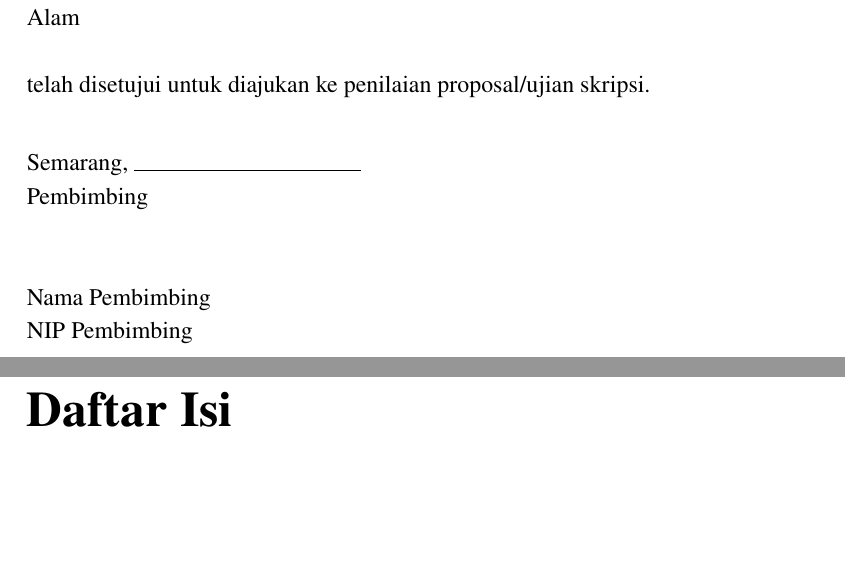
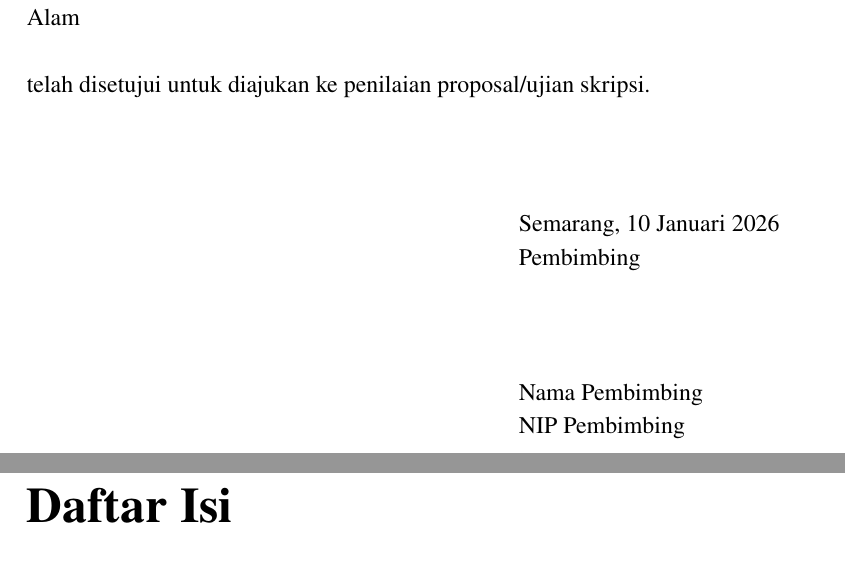
Before and after one commit to ajipurwinarko/Unnes-TA, a LaTeX thesis (contoh_proposal.tex, which reads unnes-ta_plus.cls): two parts of pages 2 and 3 of 7, joined at a grey line, cut so that both start at the same text, the shorter picture padded with empty space. Compiled offline with pdfLaTeX.

Commit message:
Update cls dan contoh

```diff
--- a/proposal.tex
+++ b/contoh_proposal.tex
@@ -10,6 +10,10 @@
 \unnesSetCity{Semarang}
 \unnesSetYear{2026}
 \unnesSetPembimbing{Nama Pembimbing}{NIP Pembimbing}
+
+\tanggalPersetujuan{10 Januari 2026}
+\tanggalPernyataan{15 Januari 2026}
+
 
 \begin{document}
 \unnesFrontMatter
--- a/unnes-ta_plus.cls
+++ b/unnes-ta_plus.cls
@@ -18,6 +18,22 @@
 \def\unnes@ujianlabel{skripsi}
 \def\unnes@pernyataantitle{PERNYATAAN KEASLIAN}
 \def\unnes@pembimbinglabel{Pembimbing}
+
+% ---- tanggal khusus ----
+\def\@tanggalpersetujuan{}
+\def\@tanggalpernyataan{}
+
+\newcommand{\tanggalPersetujuan}[1]{\gdef\@tanggalpersetujuan{#1}}
+\newcommand{\tanggalPernyataan}[1]{\gdef\@tanggalpernyataan{#1}}
+
+% ---- hari dan tanggal pengesahan ----
+\def\@haripengesahan{}
+\def\@tanggalpengesahan{}
+\def\@tahunpengesahan{}
+
+\newcommand{\hariPengesahan}[1]{\gdef\@haripengesahan{#1}}
+\newcommand{\tanggalPengesahan}[1]{\gdef\@tanggalpengesahan{#1}}
+\newcommand{\tahunPengesahan}[1]{\gdef\@tahunpengesahan{#1}}
 
 % Book-chapter extra metadata (only used when bookchapter option is active)
 \def\unnes@booktitle{...}
@@ -205,6 +221,17 @@
   \unnesCoverPage{\unnes@coverlabel}%
 }
 
+
+% ---- helper: blok tanda tangan rata kanan ----
+\newcommand{\unnesRightSignBlock}[1]{%
+\begin{flushright}
+  \begin{minipage}{0.38\textwidth}
+    \raggedright
+    #1
+  \end{minipage}
+\end{flushright}%
+}
+
 % ---- Persetujuan Pembimbing (sesuai contoh format) ----
 \newcommand{\unnesPersetujuanPembimbing}{%
 \thispagestyle{empty}
@@ -233,21 +260,25 @@ Prodi/Fakultas : \unnesProdi{} / \unnesFakultas\\[0.6cm]
 \ifunnes@bookchapter
 \noindent dalam book chapter berjudul ``\unnes@booktitle'' yang \unnes@bookstatus\ diterbitkan oleh \unnes@bookpublisher.\\[0.6cm]
 \fi
-\noindent telah disetujui untuk diajukan ke penilaian proposal/ujian \unnes@ujianlabel.\\[0.8cm]
-\noindent \unnesCity, \rule{4cm}{0.4pt}\\
-\noindent \unnes@pembimbinglabel\\[1.2cm]
-\noindent \unnesPembimbingNama\\
-\noindent \unnesPembimbingNIP
+\noindent telah disetujui untuk diajukan ke penilaian proposal/ujian \unnes@ujianlabel.\\[1.2cm]
+\unnesRightSignBlock{%
+%\unnesCity, \rule{4cm}{0.4pt}\\[0.8cm]
+\unnesCity%
+\ifx\@tanggalpersetujuan\@empty\else, \@tanggalpersetujuan\fi\\
+\unnes@pembimbinglabel\\[1.8cm]
+\unnesPembimbingNama\\
+\unnesPembimbingNIP
+}
 \clearpage
 }
 
 % ---- Pengesahan Tim Penguji (khusus skripsi) ----
-\newcommand{\unnesPengesahanPenguji}[4]{% ketua, sekretaris, penguji1, penguji2 (nama+NIP bebas)
+\newcommand{\unnesPengesahanPenguji}[4]{% ketua, sekretaris, penguji1, penguji2
 \thispagestyle{empty}
 \begin{center}
   \textbf{PENGESAHAN PENGUJI}
 \end{center}
-\vspace{0.6cm}
+\vspace{0.4cm}
 \noindent
 \ifunnes@bookchapter
 Naskah chapter berjudul ``\unnesTitle'' yang disusun oleh\\
@@ -260,19 +291,42 @@ Naskah chapter berjudul ``\unnesTitle'' yang disusun oleh\\
 \fi
 nama \hspace{1.1cm}: \unnesAuthor\\
 NIM \hspace{1.35cm}: \unnesNIM\\
-Prodi/Fakultas : \unnesProdi{} / \unnesFakultas\\[0.6cm]
+Prodi/Fakultas : \unnesProdi{} / \unnesFakultas\\[0.45cm]
 \ifunnes@bookchapter
-\noindent dalam book chapter berjudul ``\unnes@booktitle'' yang \unnes@bookstatus\ diterbitkan oleh \unnes@bookpublisher.\\[0.6cm]
+\noindent dalam book chapter berjudul ``\unnes@booktitle'' yang \unnes@bookstatus\ diterbitkan oleh \unnes@bookpublisher.\\[0.45cm]
 \fi
-\noindent telah dipertahankan dalam ujian \unnes@ujianlabel\ pada hari \rule{2cm}{0.4pt},
-tanggal \rule{2cm}{0.4pt} tahun \rule{1.5cm}{0.4pt}.\\[0.8cm]
-\noindent Tim Penguji\\[0.6cm]
-\begin{tabular}{@{}p{5cm}p{8cm}@{}}
-Ketua Penguji & #1\\[1.0cm]
-Sekretaris    & #2\\[1.0cm]
-Penguji 1     & #3\\[1.0cm]
-Penguji 2     & #4\\
+\noindent telah dipertahankan dalam ujian \unnes@ujianlabel\ pada hari
+\ifx\@haripengesahan\@empty \rule{2cm}{0.4pt}\else \@haripengesahan\fi,
+tanggal
+\ifx\@tanggalpengesahan\@empty \rule{2cm}{0.4pt}\else \@tanggalpengesahan \fi
+tahun
+\ifx\@tahunpengesahan\@empty \rule{1.5cm}{0.4pt}\else \@tahunpengesahan\fi.\\[0.55cm]
+
+\begin{center}
+Tim Penguji
+\end{center}
+\vspace{0.15cm}
+
+\begin{center}
+{\small
+\setlength{\tabcolsep}{5pt}
+\renewcommand{\arraystretch}{1.0}
+\begin{tabular}{|p{0.48\textwidth}|p{0.40\textwidth}|}
+\hline
+\parbox[t][1.55cm][t]{\linewidth}{\raggedright\textbf{Ketua Penguji}\par\vspace{0.18em}#1} &
+\parbox[t][1.55cm][t]{\linewidth}{} \tabularnewline \hline
+
+\parbox[t][1.55cm][t]{\linewidth}{\raggedright\textbf{Sekretaris}\par\vspace{0.18em}#2} &
+\parbox[t][1.55cm][t]{\linewidth}{} \tabularnewline \hline
+
+\parbox[t][1.55cm][t]{\linewidth}{\raggedright\textbf{Penguji 1}\par\vspace{0.18em}#3} &
+\parbox[t][1.55cm][t]{\linewidth}{} \tabularnewline \hline
+
+\parbox[t][1.55cm][t]{\linewidth}{\raggedright\textbf{Penguji 2}\par\vspace{0.18em}#4} &
+\parbox[t][1.55cm][t]{\linewidth}{} \tabularnewline \hline
 \end{tabular}
+}
+\end{center}
 \clearpage
 }
 
@@ -299,10 +353,19 @@ asli dan bukan hasil plagiasi dari karya ilmiah orang lain.
 \fi
 Pendapat atau temuan orang lain yang dikutip di dalam karya ini telah ditulis berdasarkan kode etik ilmiah.
 Berdasarkan pernyataan ini, saya siap menanggung sanksi hukum apabila ditemukan pelanggaran terhadap integritas
-akademik dalam karya ini.\\[1.0cm]
-\noindent \unnesCity, \rule{4cm}{0.4pt}\\[1.0cm]
-\noindent \unnes@materai\\[1.2cm]
-\noindent (\unnesAuthor)
+akademik dalam karya ini.\\[1.4cm]
+\unnesRightSignBlock{%
+%\unnesCity, \rule{4cm}{0.4pt}\\[0.8cm]
+\ifx\@tanggalpernyataan\@empty
+  \unnesCity\\
+\else
+  \unnesCity, \@tanggalpernyataan\\
+\fi
+Yang menyatakan\\[1.2cm]
+(\unnes@materai)\\[1.2cm]
+\unnesAuthor\\
+NIM \unnesNIM
+}
 \clearpage
 }
 
```
Also changed, not shown: contoh_proposal_bookchapter.tex (+3 -0 lines), contoh_proposal_skripsi.tex (+4 -0 lines), contoh_skripsi.tex (added, +199 -0 lines), skripsi.tex (deleted, +0 -52 lines), contoh_proposal.pdf (added), contoh_proposal_bookchapter.pdf, contoh_proposal_skripsi.pdf, contoh_skripsi.pdf (added), references_dummy.bib (line endings or trailing spaces).
